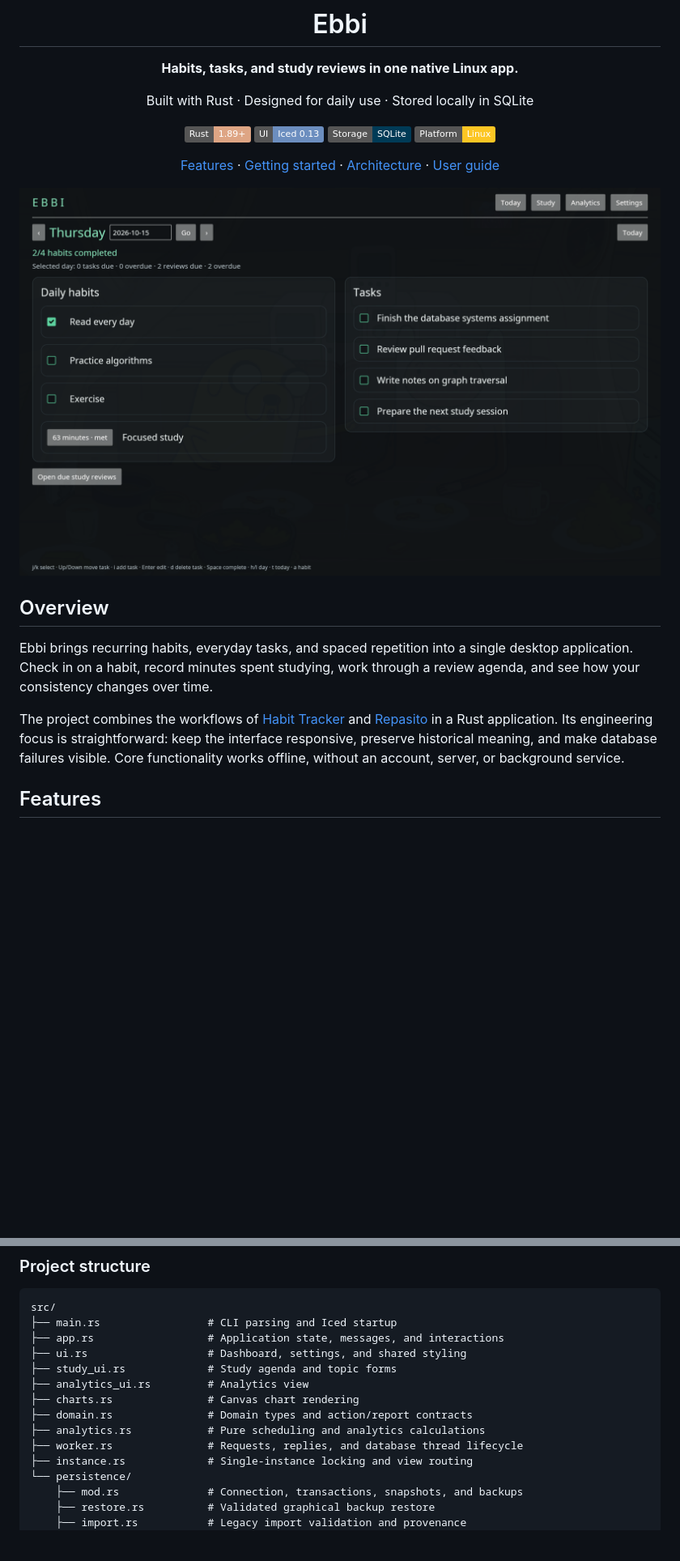
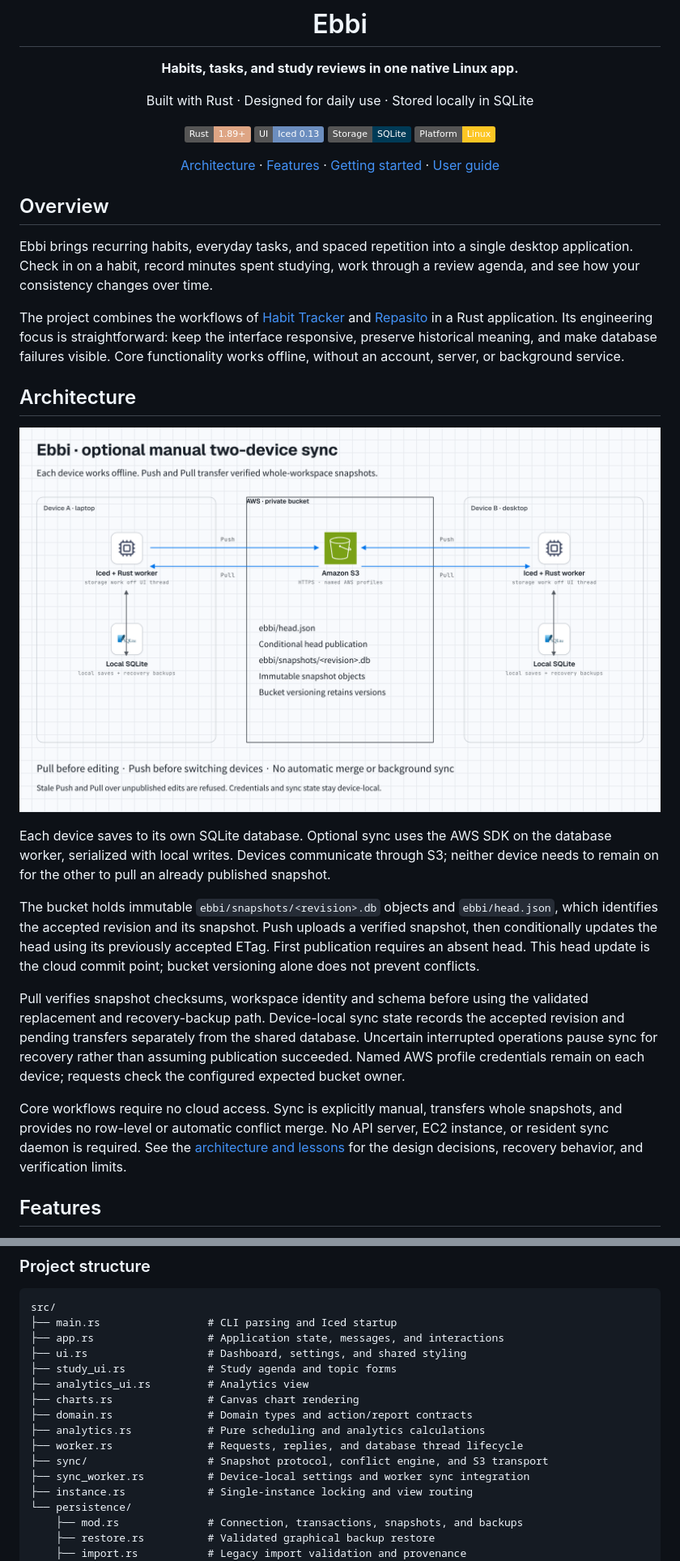
Before and after one commit to Pierorivera1/ebbi, a Markdown page: README.md, 2 parts joined by grey strips. Shown at 81% size. Rendered like a GitHub page; pictures changed too: docs/screenshots/architecture.png (added); badges without logos; blank space fills up the shorter version.

Commit message:
Highlight AWS sync architecture in README

```diff
--- a/README.md
+++ b/README.md
@@ -11,17 +11,27 @@ Built with Rust · Designed for daily use · Stored locally in SQLite
 ![Database](https://img.shields.io/badge/Storage-SQLite-003B57?logo=sqlite&logoColor=white)
 ![Platform](https://img.shields.io/badge/Platform-Linux-FCC624?logo=linux&logoColor=black)
 
-[Features](#features) · [Getting started](#getting-started) · [Architecture](#architecture) · [User guide](docs/usage.md)
+[Architecture](#architecture) · [Features](#features) · [Getting started](#getting-started) · [User guide](docs/usage.md)
 
 </div>
-
-![Ebbi dashboard showing daily habits, numeric progress, tasks, and a study review summary](docs/screenshots/dashboard.png)
 
 ## Overview
 
 Ebbi brings recurring habits, everyday tasks, and spaced repetition into a single desktop application. Check in on a habit, record minutes spent studying, work through a review agenda, and see how your consistency changes over time.
 
 The project combines the workflows of [Habit Tracker](https://github.com/Pierorivera1/Habit_Tracker) and [Repasito](https://github.com/Pierorivera1/Repasito) in a Rust application. Its engineering focus is straightforward: keep the interface responsive, preserve historical meaning, and make database failures visible. Core functionality works offline, without an account, server, or background service.
+
+## Architecture
+
+![Ebbi architecture: two offline SQLite workspaces exchange snapshots manually through a private S3 bucket](docs/screenshots/architecture.png)
+
+Each device saves to its own SQLite database. Optional sync uses the AWS SDK on the database worker, serialized with local writes. Devices communicate through S3; neither device needs to remain on for the other to pull an already published snapshot.
+
+The bucket holds immutable `ebbi/snapshots/<revision>.db` objects and `ebbi/head.json`, which identifies the accepted revision and its snapshot. Push uploads a verified snapshot, then conditionally updates the head using its previously accepted ETag. First publication requires an absent head. This head update is the cloud commit point; bucket versioning alone does not prevent conflicts.
+
+Pull verifies snapshot checksums, workspace identity and schema before using the validated replacement and recovery-backup path. Device-local sync state records the accepted revision and pending transfers separately from the shared database. Uncertain interrupted operations pause sync for recovery rather than assuming publication succeeded. Named AWS profile credentials remain on each device; requests check the configured expected bucket owner.
+
+Core workflows require no cloud access. Sync is explicitly manual, transfers whole snapshots, and provides no row-level or automatic conflict merge. No API server, EC2 instance, or resident sync daemon is required. See the [architecture and lessons](EBBI_ARCHITECTURE_AND_LESSONS.md) for the design decisions, recovery behavior, and verification limits.
 
 ## Features
 
@@ -144,6 +142,8 @@ src/
 ├── domain.rs               # Domain types and action/report contracts
 ├── analytics.rs            # Pure scheduling and analytics calculations
 ├── worker.rs               # Requests, replies, and database thread lifecycle
+├── sync/                   # Snapshot protocol, conflict engine, and S3 transport
+├── sync_worker.rs          # Device-local settings and worker sync integration
 ├── instance.rs             # Single-instance locking and view routing
 └── persistence/
     ├── mod.rs              # Connection, transactions, snapshots, and backups
```
Also changed, not shown: other parts of README.md (+5 -17 lines).
